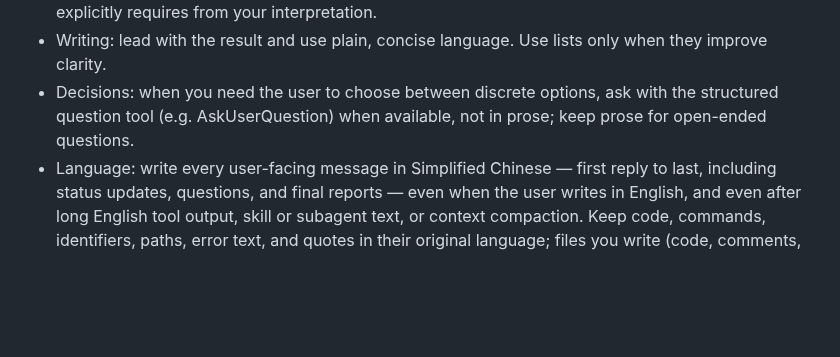
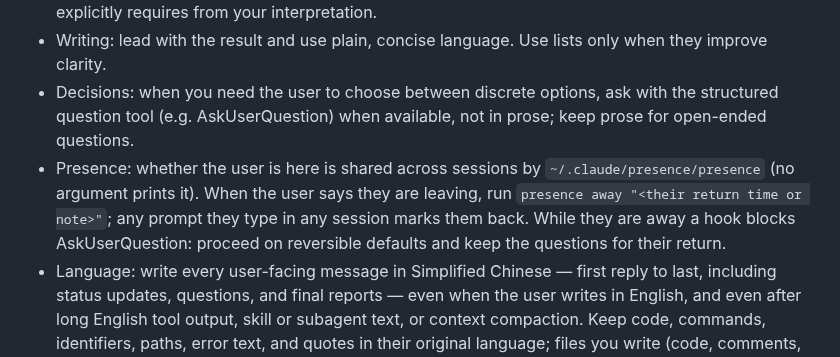
Before and after one commit to chrisliu298/dotfiles, a Markdown page: agents/AGENTS.md, the part around the change. Rendered like a GitHub page; blank space fills up the shorter version.

Commit message:
agents: add presence rule (shared user presence across sessions)
Co-Authored-By: Claude Opus 5.5 <noreply@anthropic.com>
Claude-Session: https://claude.ai/code/session_01Y25iFFJoMpdryHXMTLNchq

```diff
--- a/agents/AGENTS.md
+++ b/agents/AGENTS.md
@@ -25,6 +25,7 @@ Behavioral defaults for any task, code or not. Project-level and explicit user i
 - Skill priority: explicit user instructions override skill guidelines. When a skill blocks progress or triggers a permission request, link its SKILL.md, quote the exact instruction, and separate what it explicitly requires from your interpretation.
 - Writing: lead with the result and use plain, concise language. Use lists only when they improve clarity.
 - Decisions: when you need the user to choose between discrete options, ask with the structured question tool (e.g. AskUserQuestion) when available, not in prose; keep prose for open-ended questions.
+- Presence: whether the user is here is shared across sessions by `~/.claude/presence/presence` (no argument prints it). When the user says they are leaving, run `presence away "<their return time or note>"`; any prompt they type in any session marks them back. While they are away a hook blocks AskUserQuestion: proceed on reversible defaults and keep the questions for their return.
 - Language: write every user-facing message in Simplified Chinese — first reply to last, including status updates, questions, and final reports — even when the user writes in English, and even after long English tool output, skill or subagent text, or context compaction. Keep code, commands, identifiers, paths, error text, and quotes in their original language; files you write (code, comments, docs, commit messages) follow the surrounding content's language.
 
 ## Code
```
